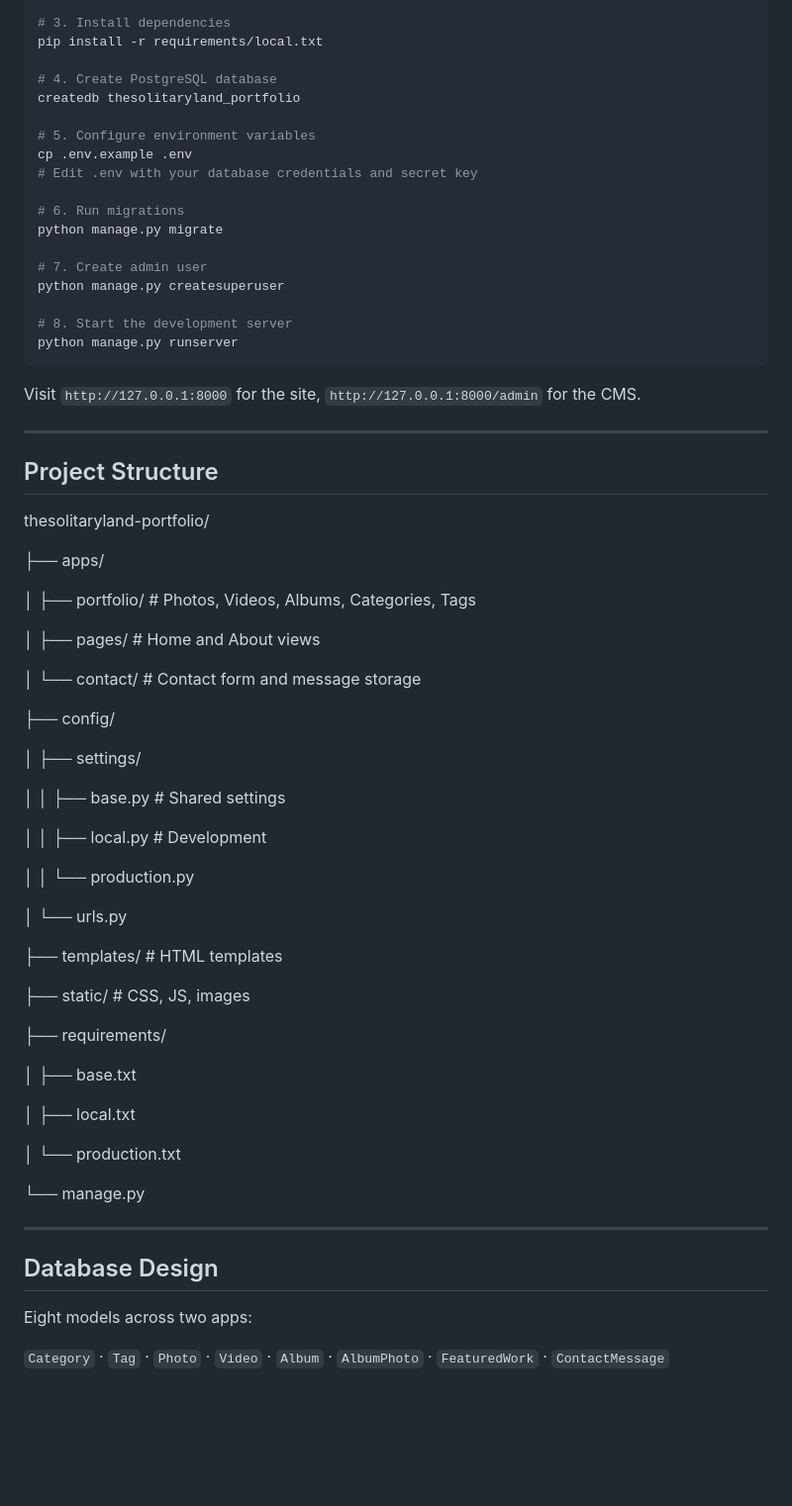
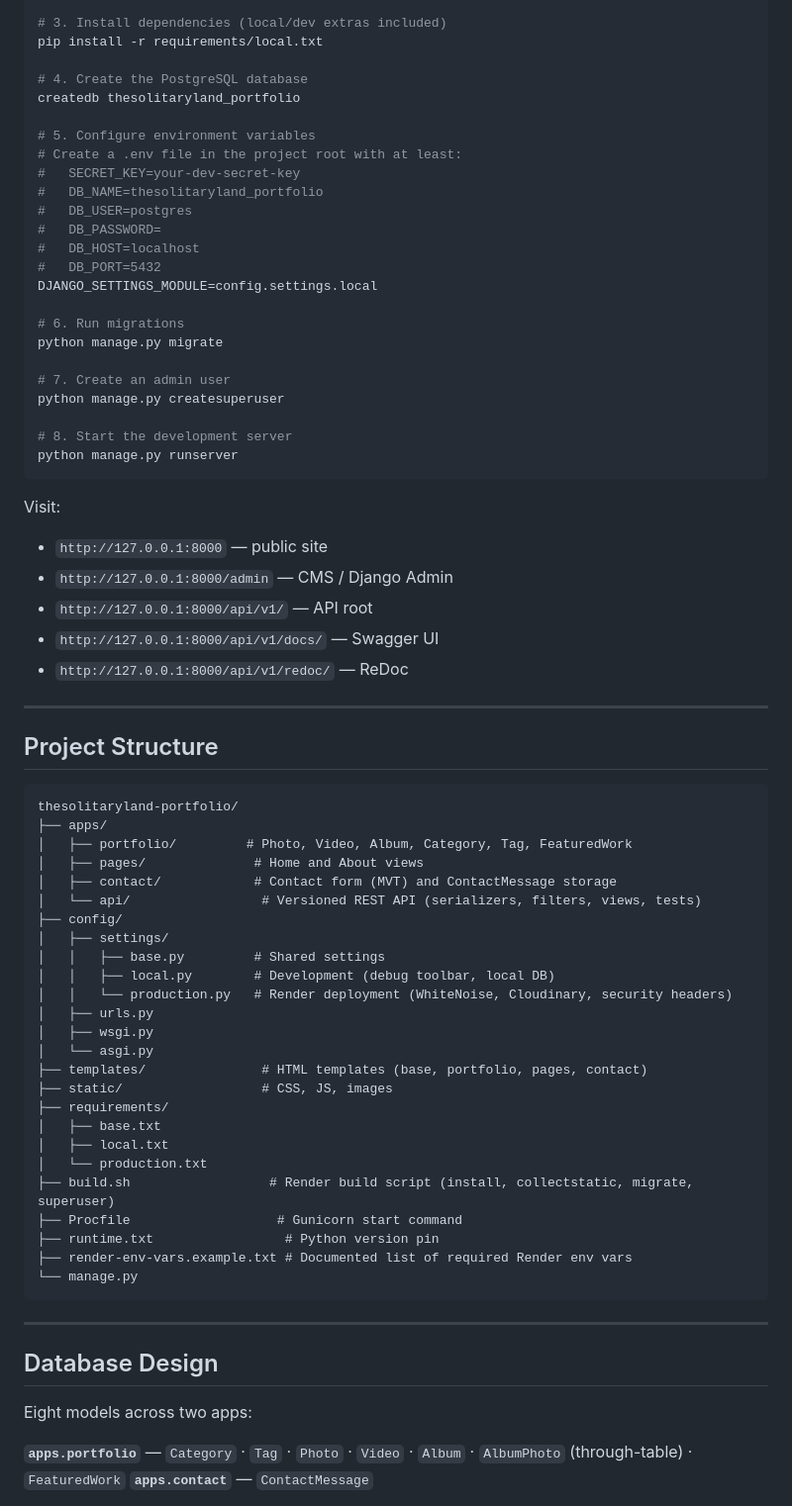
Before and after one commit to jh11solitude/thesolitaryland-portfolio, a Markdown page: README.md, the part around one of its changes. Shown at 99% size. Drawn GitHub-style; blank space fills up the shorter version.

````diff
--- a/README.md
+++ b/README.md
@@ -62,66 +76,70 @@ cd thesolitaryland-portfolio
 python3 -m venv venv
 source venv/bin/activate
 
-# 3. Install dependencies
+# 3. Install dependencies (local/dev extras included)
 pip install -r requirements/local.txt
 
-# 4. Create PostgreSQL database
+# 4. Create the PostgreSQL database
 createdb thesolitaryland_portfolio
 
 # 5. Configure environment variables
-cp .env.example .env
-# Edit .env with your database credentials and secret key
+# Create a .env file in the project root with at least:
+#   SECRET_KEY=your-dev-secret-key
+#   DB_NAME=thesolitaryland_portfolio
+#   DB_USER=postgres
+#   DB_PASSWORD=
+#   DB_HOST=localhost
+#   DB_PORT=5432
+DJANGO_SETTINGS_MODULE=config.settings.local
 
 # 6. Run migrations
 python manage.py migrate
 
-# 7. Create admin user
+# 7. Create an admin user
 python manage.py createsuperuser
 
 # 8. Start the development server
 python manage.py runserver
 ```
 
-Visit `http://127.0.0.1:8000` for the site, `http://127.0.0.1:8000/admin` for the CMS.
+Visit:
+- `http://127.0.0.1:8000` — public site
+- `http://127.0.0.1:8000/admin` — CMS / Django Admin
+- `http://127.0.0.1:8000/api/v1/` — API root
+- `http://127.0.0.1:8000/api/v1/docs/` — Swagger UI
+- `http://127.0.0.1:8000/api/v1/redoc/` — ReDoc
 
 ---
 
 ## Project Structure
+
+```
 thesolitaryland-portfolio/
-
 ├── apps/
-
-│   ├── portfolio/      # Photos, Videos, Albums, Categories, Tags
-
-│   ├── pages/          # Home and About views
-
-│   └── contact/        # Contact form and message storage
-
+│   ├── portfolio/         # Photo, Video, Album, Category, Tag, FeaturedWork
+│   ├── pages/              # Home and About views
+│   ├── contact/            # Contact form (MVT) and ContactMessage storage
+│   └── api/                 # Versioned REST API (serializers, filters, views, tests)
 ├── config/
-
 │   ├── settings/
-
-│   │   ├── base.py     # Shared settings
-
-│   │   ├── local.py    # Development
-
-│   │   └── production.py
-
-│   └── urls.py
-
-├── templates/          # HTML templates
-
-├── static/             # CSS, JS, images
-
+│   │   ├── base.py         # Shared settings
+│   │   ├── local.py        # Development (debug toolbar, local DB)
+│   │   └── production.py   # Render deployment (WhiteNoise, Cloudinary, security headers)
+│   ├── urls.py
+│   ├── wsgi.py
+│   └── asgi.py
+├── templates/               # HTML templates (base, portfolio, pages, contact)
+├── static/                  # CSS, JS, images
 ├── requirements/
-
 │   ├── base.txt
-
 │   ├── local.txt
-
 │   └── production.txt
-
+├── build.sh                  # Render build script (install, collectstatic, migrate, superuser)
+├── Procfile                   # Gunicorn start command
+├── runtime.txt                 # Python version pin
+├── render-env-vars.example.txt # Documented list of required Render env vars
 └── manage.py
+```
 
 ---
 
@@ -129,5 +147,6 @@ thesolitaryland-portfolio/
 
 Eight models across two apps:
 
-`Category` · `Tag` · `Photo` · `Video` · `Album` · `AlbumPhoto` · `FeaturedWork` · `ContactMessage`
+**`apps.portfolio`** — `Category` · `Tag` · `Photo` · `Video` · `Album` · `AlbumPhoto` (through-table) · `FeaturedWork`
+**`apps.contact`** — `ContactMessage`
 
````
Also changed, not shown: other parts of README.md (+97 -24 lines).
